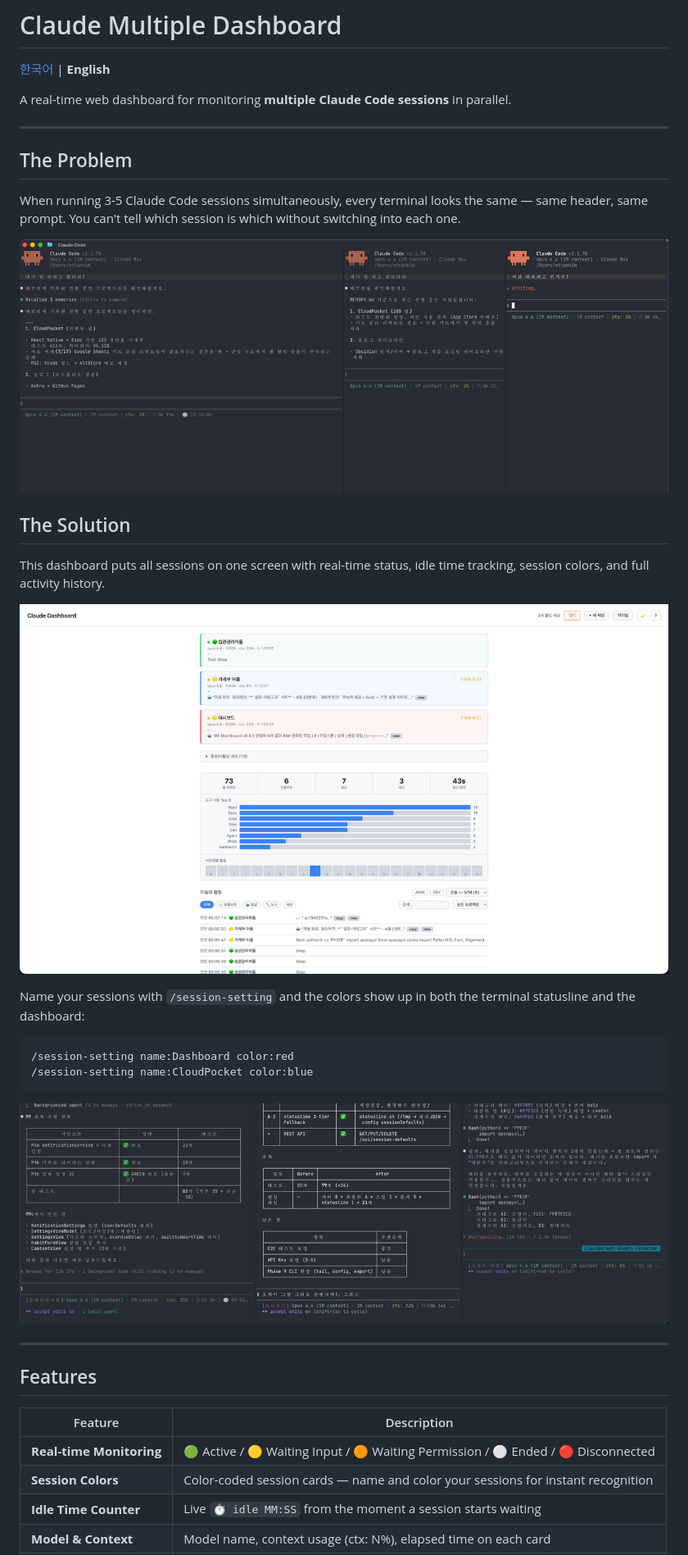
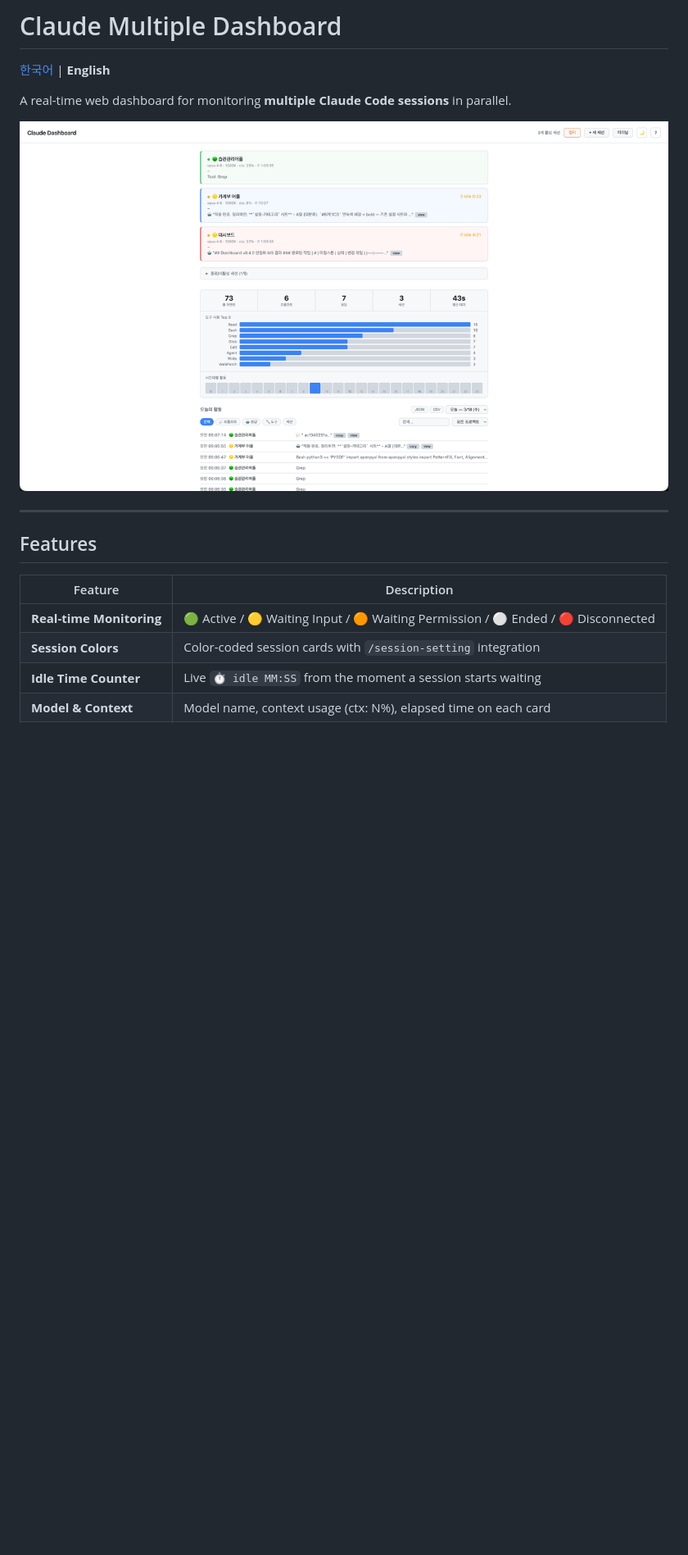
Before and after one commit to hey00507/claude-multiple-dashboard, a Markdown page: README.md, the part around one of its changes. Shown at 82% size. Rendered like a GitHub page; blank space fills up the shorter version.

````diff
--- a/README.md
+++ b/README.md
@@ -4,28 +4,7 @@
 
 A real-time web dashboard for monitoring **multiple Claude Code sessions** in parallel.
 
----
-
-## The Problem
-
-When running 3-5 Claude Code sessions simultaneously, every terminal looks the same — same header, same prompt. You can't tell which session is which without switching into each one.
-
-![All sessions look identical](docs/screenshots/problem-no-labels.png)
-
-## The Solution
-
-This dashboard puts all sessions on one screen with real-time status, idle time tracking, session colors, and full activity history.
-
-![Dashboard with session colors](docs/screenshots/session-colors.png)
-
-Name your sessions with `/session-setting` and the colors show up in both the terminal statusline and the dashboard:
-
-```bash
-/session-setting name:Dashboard color:red
-/session-setting name:CloudPocket color:blue
-```
-
-![Terminal sessions with names](docs/screenshots/terminal-sessions.png)
+![Session Colors](docs/screenshots/session-colors.png)
 
 ---
 
@@ -34,7 +13,7 @@ Name your sessions with `/session-setting` and the colors show up in both the te
 | Feature | Description |
 |---------|-------------|
 | **Real-time Monitoring** | 🟢 Active / 🟡 Waiting Input / 🟠 Waiting Permission / ⚪ Ended / 🔴 Disconnected |
-| **Session Colors** | Color-coded session cards — name and color your sessions for instant recognition |
+| **Session Colors** | Color-coded session cards with `/session-setting` integration |
 | **Idle Time Counter** | Live `⏱ idle MM:SS` from the moment a session starts waiting |
 | **Model & Context** | Model name, context usage (ctx: N%), elapsed time on each card |
 | **Browser Terminal** | Run Claude Code directly in the dashboard via xterm.js + node-pty |
````
Also changed, not shown: other parts of README.md (+23 -38 lines), README.ko.md (+19 -55 lines).
